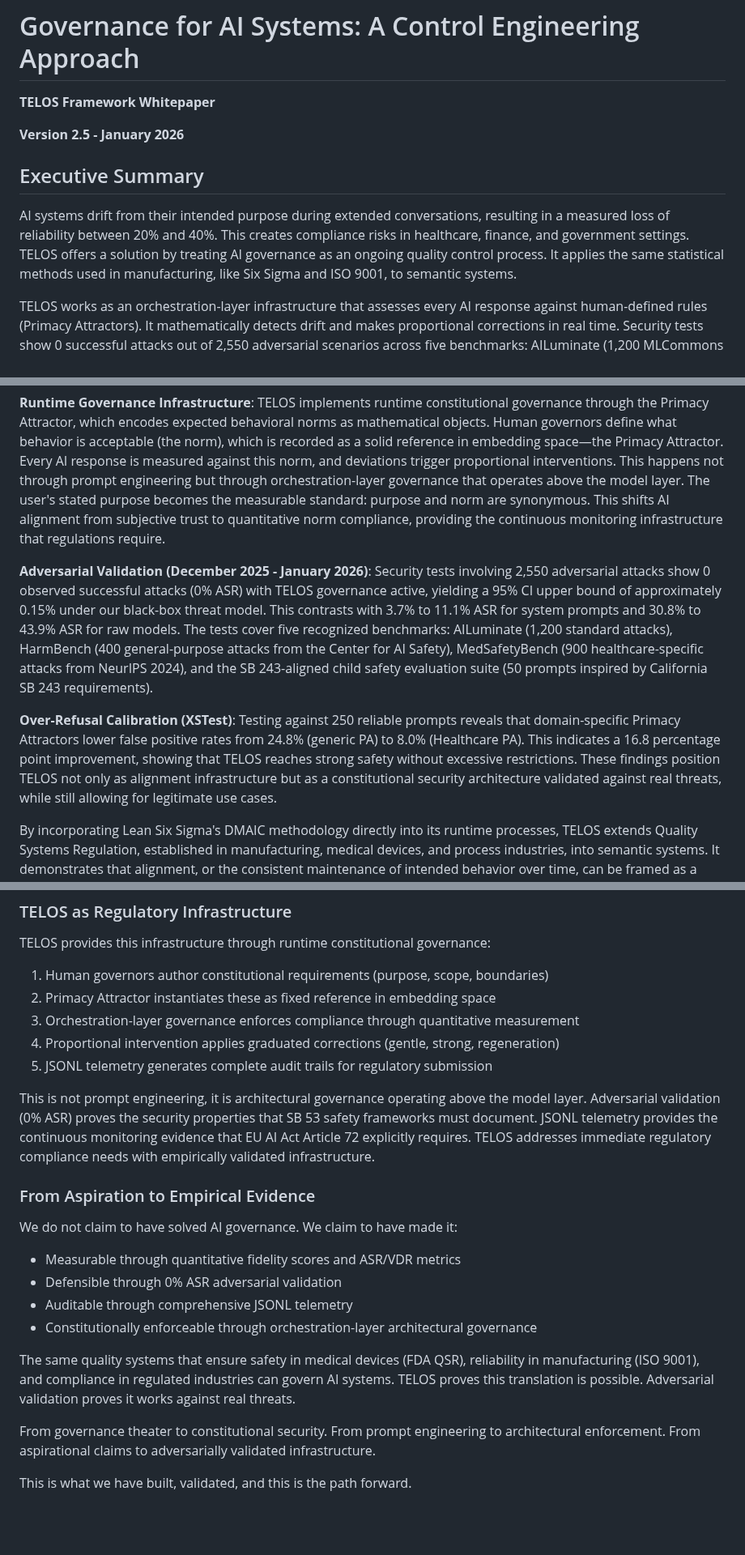
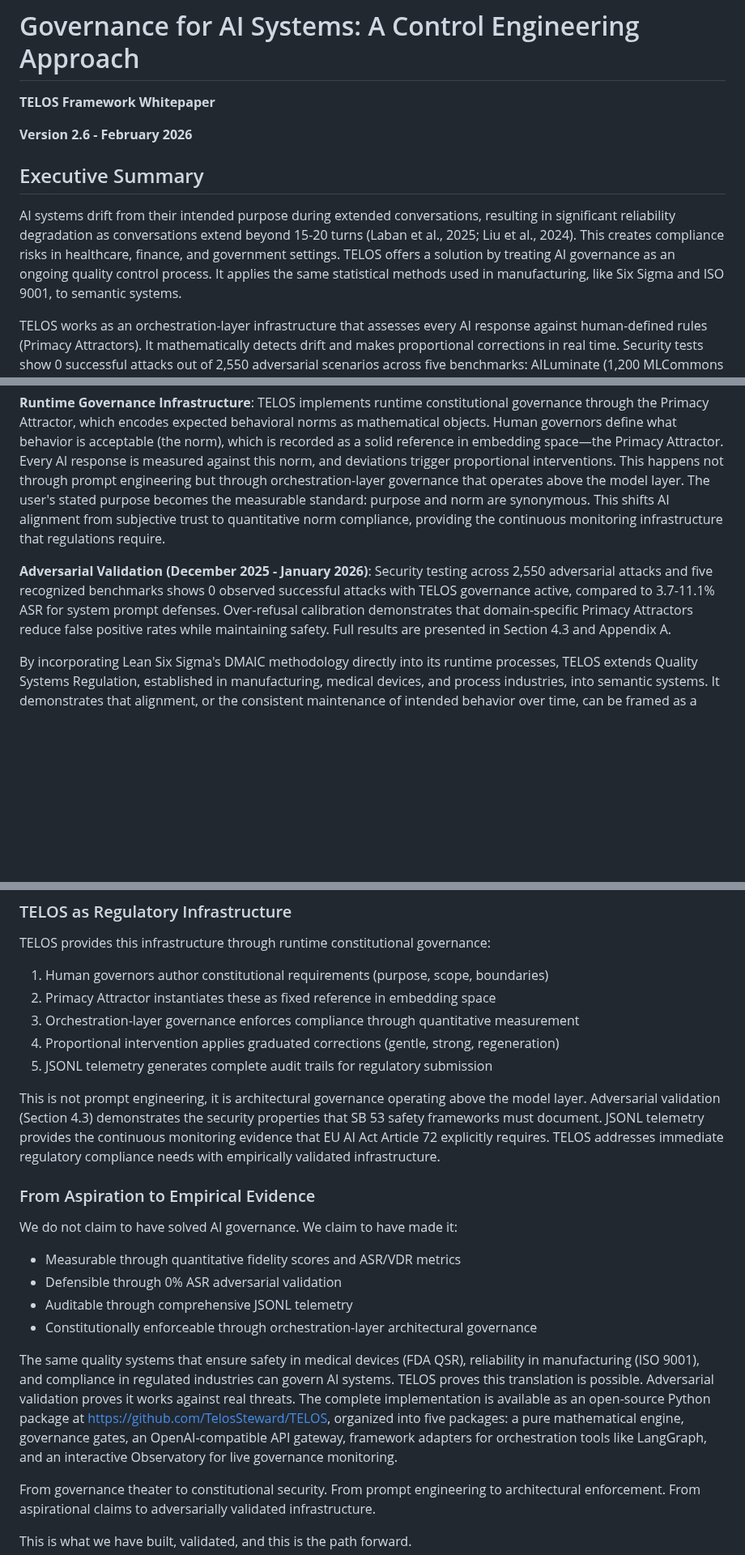
Before and after one commit to TelosSteward/TELOS, a Markdown page: docs/TELOS_Whitepaper_v2.6.md, 3 parts joined by grey strips. Shown at 81% size. Rendered like a GitHub page; blank space fills up the shorter version.

```diff
--- a/docs/TELOS_Whitepaper_v2.5.md
+++ b/docs/TELOS_Whitepaper_v2.6.md
@@ -2,11 +2,11 @@
 
 **TELOS Framework Whitepaper**
 
-**Version 2.5 - January 2026**
+**Version 2.6 - February 2026**
 
 ## Executive Summary
 
-AI systems drift from their intended purpose during extended conversations, resulting in a measured loss of reliability between 20% and 40%. This creates compliance risks in healthcare, finance, and government settings. TELOS offers a solution by treating AI governance as an ongoing quality control process. It applies the same statistical methods used in manufacturing, like Six Sigma and ISO 9001, to semantic systems.
+AI systems drift from their intended purpose during extended conversations, resulting in significant reliability degradation as conversations extend beyond 15-20 turns (Laban et al., 2025; Liu et al., 2024). This creates compliance risks in healthcare, finance, and government settings. TELOS offers a solution by treating AI governance as an ongoing quality control process. It applies the same statistical methods used in manufacturing, like Six Sigma and ISO 9001, to semantic systems.
 
 TELOS works as an orchestration-layer infrastructure that assesses every AI response against human-defined rules (Primacy Attractors). It mathematically detects drift and makes proportional corrections in real time. Security tests show 0 successful attacks out of 2,550 adversarial scenarios across five benchmarks: AILuminate (1,200 MLCommons industry-standard), HarmBench (400 general-purpose), MedSafetyBench (900 healthcare-specific), and the SB 243-aligned child safety evaluation suite (50 prompts). Under our stated threat model (black-box query access), this yields a 95% CI upper bound of approximately 0.15% ASR, compared to 3.7% to 11.1% for system prompt defenses.
 
@@ -26,9 +26,7 @@ Mathematically, TELOS combines proportional control (the operational mechanism)
 
 **Runtime Governance Infrastructure**: TELOS implements runtime constitutional governance through the Primacy Attractor, which encodes expected behavioral norms as mathematical objects. Human governors define what behavior is acceptable (the norm), which is recorded as a solid reference in embedding space—the Primacy Attractor. Every AI response is measured against this norm, and deviations trigger proportional interventions. This happens not through prompt engineering but through orchestration-layer governance that operates above the model layer. The user's stated purpose becomes the measurable standard: purpose and norm are synonymous. This shifts AI alignment from subjective trust to quantitative norm compliance, providing the continuous monitoring infrastructure that regulations require.
 
-**Adversarial Validation (December 2025 - January 2026)**: Security tests involving 2,550 adversarial attacks show 0 observed successful attacks (0% ASR) with TELOS governance active, yielding a 95% CI upper bound of approximately 0.15% under our black-box threat model. This contrasts with 3.7% to 11.1% ASR for system prompts and 30.8% to 43.9% ASR for raw models. The tests cover five recognized benchmarks: AILuminate (1,200 standard attacks), HarmBench (400 general-purpose attacks from the Center for AI Safety), MedSafetyBench (900 healthcare-specific attacks from NeurIPS 2024), and the SB 243-aligned child safety evaluation suite (50 prompts inspired by California SB 243 requirements).
-
-**Over-Refusal Calibration (XSTest)**: Testing against 250 reliable prompts reveals that domain-specific Primacy Attractors lower false positive rates from 24.8% (generic PA) to 8.0% (Healthcare PA). This indicates a 16.8 percentage point improvement, showing that TELOS reaches strong safety without excessive restrictions. These findings position TELOS not only as alignment infrastructure but as a constitutional security architecture validated against real threats, while still allowing for legitimate use cases.
+**Adversarial Validation (December 2025 - January 2026)**: Security testing across 2,550 adversarial attacks and five recognized benchmarks shows 0 observed successful attacks with TELOS governance active, compared to 3.7-11.1% ASR for system prompt defenses. Over-refusal calibration demonstrates that domain-specific Primacy Attractors reduce false positive rates while maintaining safety. Full results are presented in Section 4.3 and Appendix A.
 
 By incorporating Lean Six Sigma's DMAIC methodology directly into its runtime processes, TELOS extends Quality Systems Regulation, established in manufacturing, medical devices, and process industries, into semantic systems. It demonstrates that alignment, or the consistent maintenance of intended behavior over time, can be framed as a measurable property of a self-governing system that follows the same continuous improvement practices found in industrial quality control.
 
@@ -1259,7 +1254,7 @@ TELOS provides this infrastructure through runtime constitutional governance:
 4. Proportional intervention applies graduated corrections (gentle, strong, regeneration)
 5. JSONL telemetry generates complete audit trails for regulatory submission
 
-This is not prompt engineering, it is architectural governance operating above the model layer. Adversarial validation (0% ASR) proves the security properties that SB 53 safety frameworks must document. JSONL telemetry provides the continuous monitoring evidence that EU AI Act Article 72 explicitly requires. TELOS addresses immediate regulatory compliance needs with empirically validated infrastructure.
+This is not prompt engineering, it is architectural governance operating above the model layer. Adversarial validation (Section 4.3) demonstrates the security properties that SB 53 safety frameworks must document. JSONL telemetry provides the continuous monitoring evidence that EU AI Act Article 72 explicitly requires. TELOS addresses immediate regulatory compliance needs with empirically validated infrastructure.
 
 ### From Aspiration to Empirical Evidence
 
@@ -1269,7 +1264,7 @@ We do not claim to have solved AI governance. We claim to have made it:
 - Auditable through comprehensive JSONL telemetry
 - Constitutionally enforceable through orchestration-layer architectural governance
 
-The same quality systems that ensure safety in medical devices (FDA QSR), reliability in manufacturing (ISO 9001), and compliance in regulated industries can govern AI systems. TELOS proves this translation is possible. Adversarial validation proves it works against real threats.
+The same quality systems that ensure safety in medical devices (FDA QSR), reliability in manufacturing (ISO 9001), and compliance in regulated industries can govern AI systems. TELOS proves this translation is possible. Adversarial validation proves it works against real threats. The complete implementation is available as an open-source Python package at https://github.com/TelosSteward/TELOS, organized into five packages: a pure mathematical engine, governance gates, an OpenAI-compatible API gateway, framework adapters for orchestration tools like LangGraph, and an interactive Observatory for live governance monitoring.
 
 From governance theater to constitutional security.
 From prompt engineering to architectural enforcement.
```
Also changed, not shown: other parts of docs/TELOS_Whitepaper_v2.6.md (+20 -21 lines).
